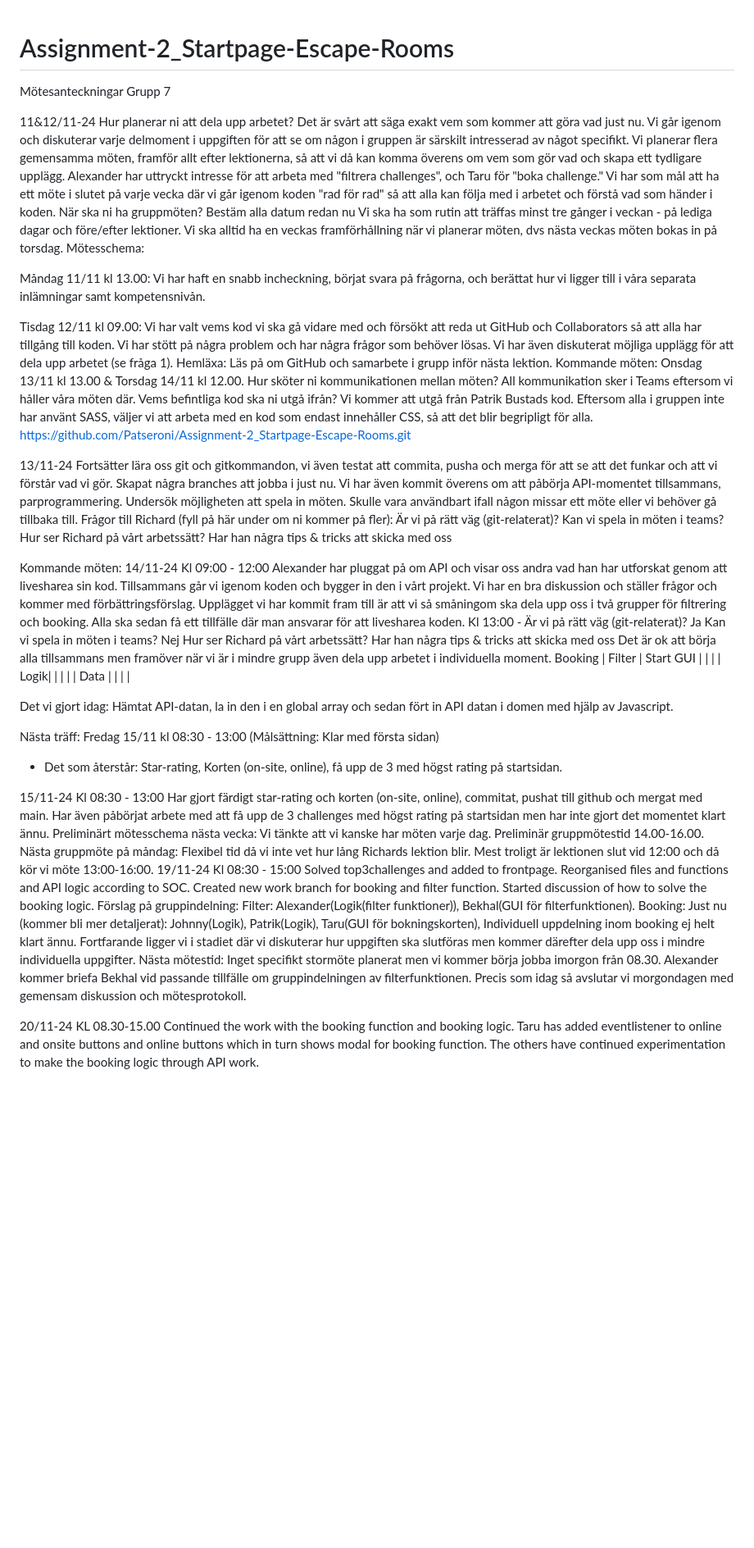
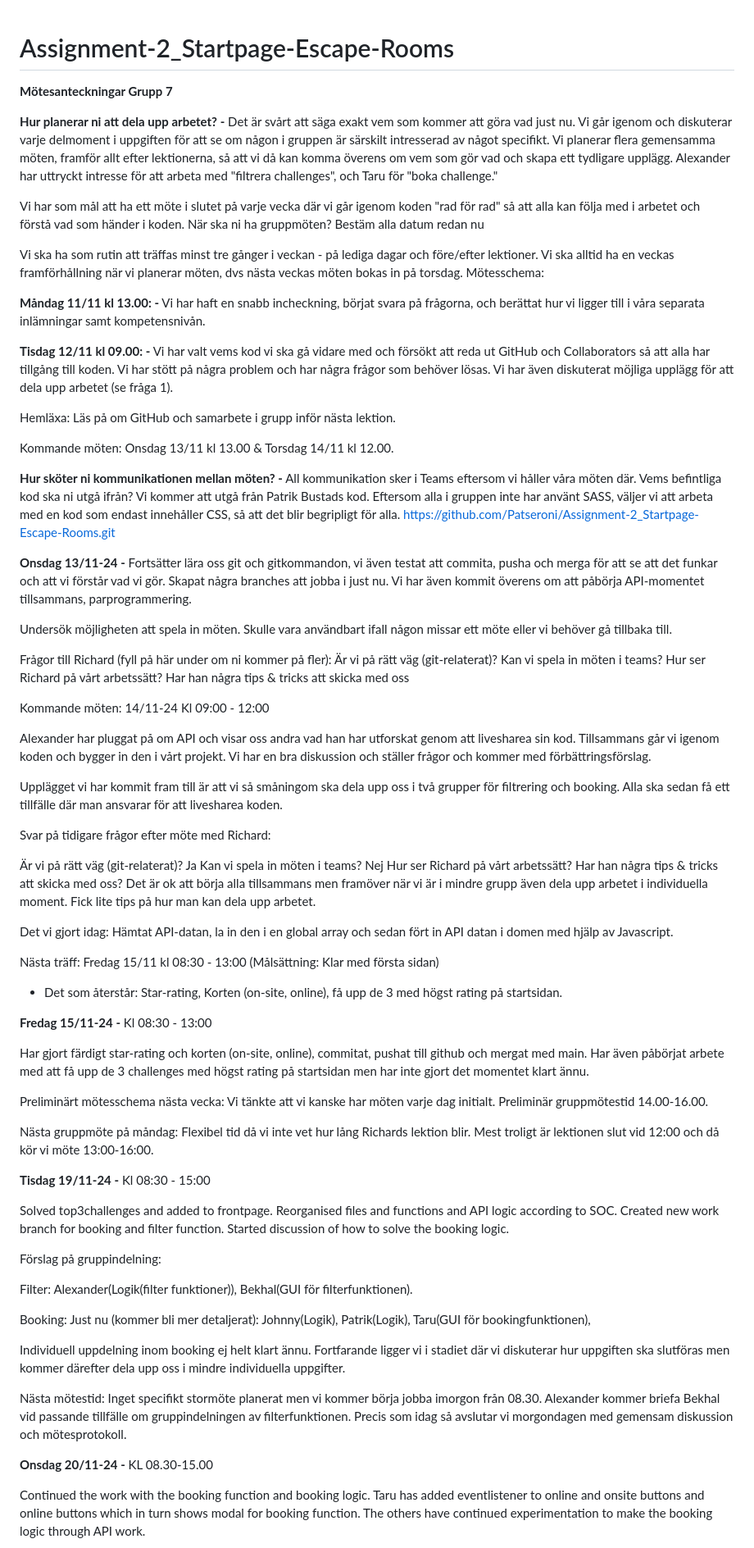
Before and after one commit to Patseroni/Assignment-2_Startpage-Escape-Rooms, a Markdown page: README.md, the part around the change printed below. Shown: that part at 82% size. Drawn GitHub-style; blank space fills up the shorter version.

```diff
--- a/README.md
+++ b/README.md
@@ -1,81 +1,92 @@
 # Assignment-2_Startpage-Escape-Rooms
-Mötesanteckningar Grupp 7
 
-11&12/11-24
-Hur planerar ni att dela upp arbetet?
+**Mötesanteckningar Grupp 7**
+
+**Hur planerar ni att dela upp arbetet? -**
 Det är svårt att säga exakt vem som kommer att göra vad just nu. Vi går igenom och diskuterar varje delmoment i uppgiften för att se om någon i gruppen är särskilt intresserad av något specifikt. Vi planerar flera gemensamma möten, framför allt efter lektionerna, så att vi då kan komma överens om vem som gör vad och skapa ett tydligare upplägg. Alexander har uttryckt intresse för att arbeta med "filtrera challenges", och Taru för "boka challenge."
+
 Vi har som mål att ha ett möte i slutet på varje vecka där vi går igenom koden "rad för rad" så att alla kan följa med i arbetet och förstå vad som händer i koden.
 När ska ni ha gruppmöten? Bestäm alla datum redan nu
+
 Vi ska ha som rutin att träffas minst tre gånger i veckan - på lediga dagar och före/efter lektioner. Vi ska alltid ha en veckas framförhållning när vi planerar möten, dvs nästa veckas möten bokas in på torsdag.
 Mötesschema:
 
-Måndag 11/11 kl 13.00:
+**Måndag 11/11 kl 13.00: -**
 Vi har haft en snabb incheckning, börjat svara på frågorna, och berättat hur vi ligger till i våra separata inlämningar samt kompetensnivån.
 
-Tisdag 12/11 kl 09.00:
+**Tisdag 12/11 kl 09.00: -**
 Vi har valt vems kod vi ska gå vidare med och försökt att reda ut GitHub och Collaborators så att alla har tillgång till koden. Vi har stött på några problem och har några frågor som behöver lösas. Vi har även diskuterat möjliga upplägg för att dela upp arbetet (se fråga 1).
+
 Hemläxa: Läs på om GitHub och samarbete i grupp inför nästa lektion.
+
 Kommande möten: Onsdag 13/11 kl 13.00 & Torsdag 14/11 kl 12.00.
-Hur sköter ni kommunikationen mellan möten?
+
+**Hur sköter ni kommunikationen mellan möten? -**
 All kommunikation sker i Teams eftersom vi håller våra möten där.
 Vems befintliga kod ska ni utgå ifrån?
 Vi kommer att utgå från Patrik Bustads kod. Eftersom alla i gruppen inte har använt SASS, väljer vi att arbeta med en kod som endast innehåller CSS, så att det blir begripligt för alla. https://github.com/Patseroni/Assignment-2_Startpage-Escape-Rooms.git
 
-13/11-24
+**Onsdag 13/11-24 -**
 Fortsätter lära oss git och gitkommandon, vi även testat att commita, pusha och merga för att se att det funkar och att vi förstår vad vi gör. Skapat några branches att jobba i just nu. Vi har även kommit överens om att påbörja API-momentet tillsammans, parprogrammering.
+
 Undersök möjligheten att spela in möten. Skulle vara användbart ifall någon missar ett möte eller vi behöver gå tillbaka till.
+
 Frågor till Richard (fyll på här under om ni kommer på fler):
 Är vi på rätt väg (git-relaterat)?
 Kan vi spela in möten i teams?
 Hur ser Richard på vårt arbetssätt? Har han några tips & tricks att skicka med oss
 
-
 Kommande möten:
 14/11-24
 Kl 09:00 - 12:00
+
 Alexander har pluggat på om API och visar oss andra vad han har utforskat genom att livesharea sin kod. Tillsammans går vi igenom koden och bygger in den i vårt projekt. Vi har en bra diskussion och ställer frågor och kommer med förbättringsförslag.
+
 Upplägget vi har kommit fram till är att vi så småningom ska dela upp oss i två grupper för filtrering och booking. Alla ska sedan få ett tillfälle där man ansvarar för att livesharea koden.
-Kl 13:00 -
-Är vi på rätt väg (git-relaterat)?
-	Ja
-Kan vi spela in möten i teams?
-Nej
-Hur ser Richard på vårt arbetssätt? Har han några tips & tricks att skicka med oss
-	Det är ok att börja alla tillsammans men framöver när vi är i mindre grupp även dela upp arbetet i individuella moment.
-Booking | Filter | Start
-GUI 	|	|	|	|
-Logik|	|	|	|	|
-Data	|	|	|	|
 
+Svar på tidigare frågor efter möte med Richard:
+
+Är vi på rätt väg (git-relaterat)? Ja
+Kan vi spela in möten i teams? Nej
+Hur ser Richard på vårt arbetssätt? Har han några tips & tricks att skicka med oss? Det är ok att börja alla tillsammans men framöver när vi är i mindre grupp även dela upp arbetet i individuella moment. Fick lite tips på hur man kan dela upp arbetet.
 
 Det vi gjort idag:
 Hämtat API-datan, la in den i en global array och sedan fört in API datan i domen med hjälp av Javascript.
-
 
 Nästa träff: Fredag 15/11 kl 08:30 - 13:00 (Målsättning: Klar med första sidan)
 - Det som återstår:
 Star-rating, Korten (on-site, online), få upp de 3 med högst rating på startsidan.
 
+**Fredag 15/11-24 -**
+Kl 08:30 - 13:00
 
-15/11-24
-Kl 08:30 - 13:00
 Har gjort färdigt star-rating och korten (on-site, online), commitat, pushat till github och mergat med main. Har även påbörjat arbete med att få upp de 3 challenges med högst rating på startsidan men har inte gjort det momentet klart ännu.
-Preliminärt mötesschema nästa vecka: Vi tänkte att vi kanske har möten varje dag. Preliminär gruppmötestid 14.00-16.00.
+
+Preliminärt mötesschema nästa vecka: Vi tänkte att vi kanske har möten varje dag initialt. Preliminär gruppmötestid 14.00-16.00.
+
 Nästa gruppmöte på måndag: Flexibel tid då vi inte vet hur lång Richards lektion blir. Mest troligt är lektionen slut vid 12:00 och då kör vi möte 13:00-16:00.
-19/11-24
+
+**Tisdag 19/11-24 -**
 Kl 08:30 - 15:00
+
 Solved top3challenges and added to frontpage.
 Reorganised files and functions and API logic according to SOC.
 Created new work branch for booking and filter function.
 Started discussion of how to solve the booking logic.
+
 Förslag på gruppindelning:
+
 Filter: Alexander(Logik(filter funktioner)),  Bekhal(GUI för filterfunktionen).
-Booking: Just nu (kommer bli mer detaljerat): Johnny(Logik), Patrik(Logik), Taru(GUI för bokningskorten), Individuell uppdelning inom booking ej helt klart ännu. Fortfarande ligger vi i stadiet där vi diskuterar hur uppgiften ska slutföras men kommer därefter dela upp oss i mindre individuella uppgifter.
+
+Booking: Just nu (kommer bli mer detaljerat): Johnny(Logik), Patrik(Logik), Taru(GUI för bookingfunktionen),
+
+Individuell uppdelning inom booking ej helt klart ännu. Fortfarande ligger vi i stadiet där vi diskuterar hur uppgiften ska slutföras men kommer därefter dela upp oss i mindre individuella uppgifter.
+
 Nästa mötestid: Inget specifikt stormöte planerat men vi kommer börja jobba imorgon från 08.30. Alexander kommer briefa Bekhal vid passande tillfälle om gruppindelningen av filterfunktionen. Precis som idag så avslutar vi morgondagen med gemensam diskussion och mötesprotokoll.
 
+**Onsdag 20/11-24 -**
+KL 08.30-15.00
 
-20/11-24
-KL 08.30-15.00
 Continued the work with the booking function and booking logic. Taru has added eventlistener to online and onsite buttons and online buttons which in turn shows modal for booking function.
 The others have continued experimentation to make the booking logic through API work.
 
```
Also changed, not shown: other parts of README.md (+8 -9 lines).
